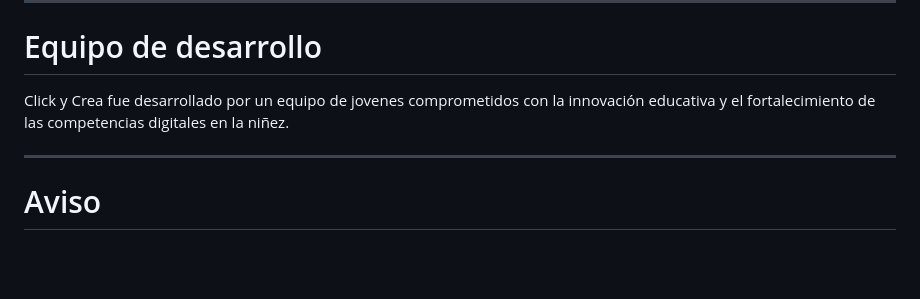
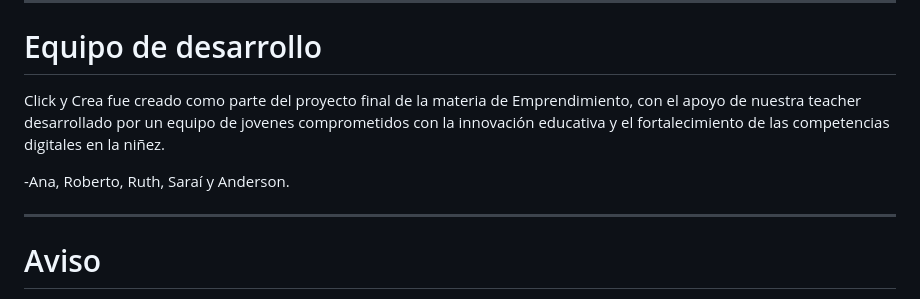
Before and after one commit to anaperezzz/Protipo-Emprendimiento, a Markdown page: README.md, the part around the change. Rendered like a GitHub page; blank space fills up the shorter version.

Commit message:
Revise project description and add team members
Updated the project description to include the course context and team members.

```diff
--- a/README.md
+++ b/README.md
@@ -138,8 +138,10 @@ http://localhost/Click-y-Crea/
 
 # Equipo de desarrollo
 
-Click y Crea fue desarrollado por un equipo de jovenes comprometidos con la innovación educativa y el fortalecimiento de las competencias digitales en la niñez.
+Click y Crea fue creado como parte del proyecto final de la materia de Emprendimiento, con el apoyo de nuestra teacher
+desarrollado por un equipo de jovenes comprometidos con la innovación educativa y el fortalecimiento de las competencias digitales en la niñez.
 
+-Ana, Roberto, Ruth, Saraí y Anderson.
 
 ---
 
```
